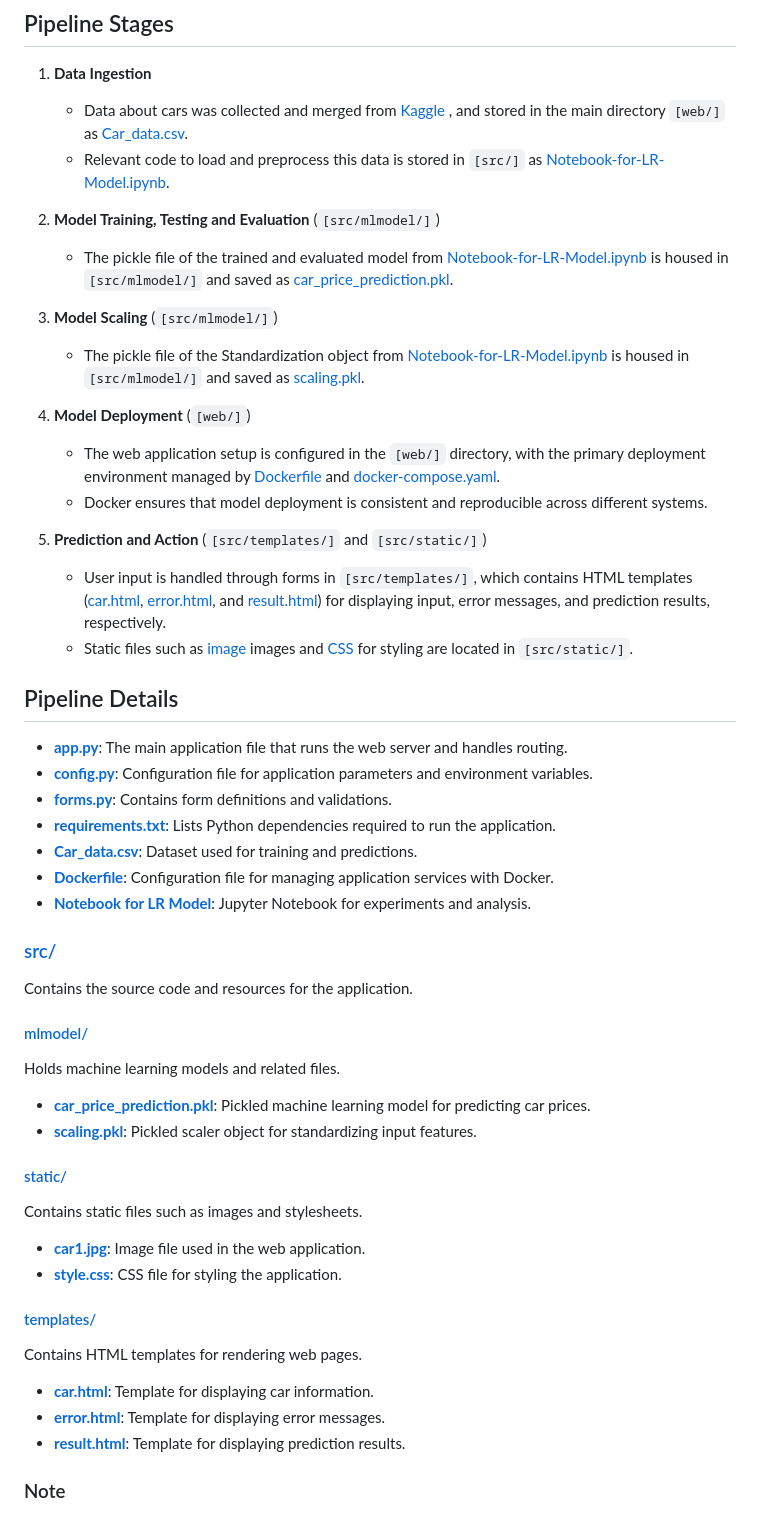
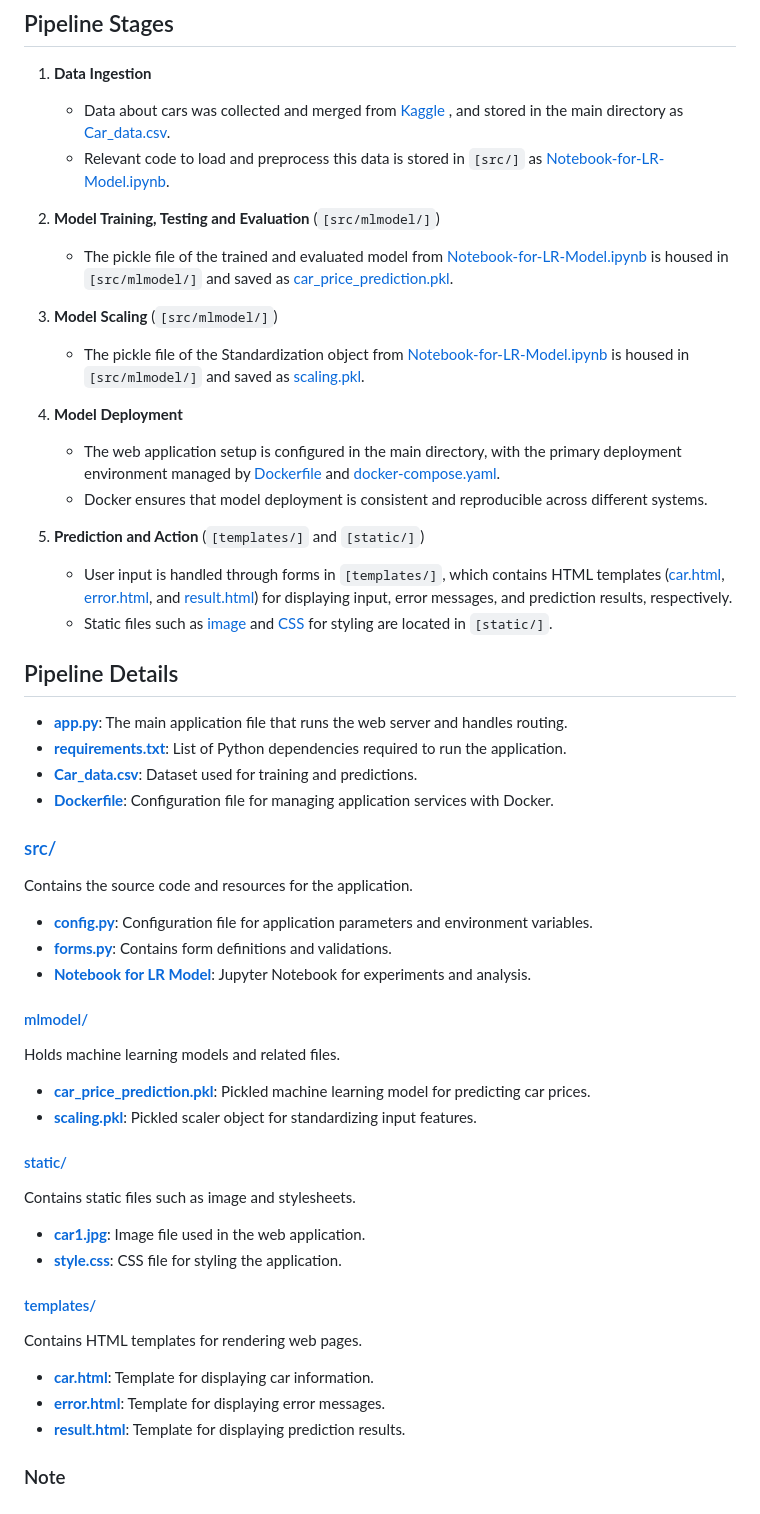
Before and after one commit to makina0928/Linear-Regression-Machine-Learning-Model-with-Deployment, a Markdown page: README.md, the part around the change printed below. Drawn GitHub-style.

```diff
--- a/README.md
+++ b/README.md
@@ -77,7 +77,7 @@ This project focuses on predicting car selling prices using a linear regression
 ## Pipeline Stages
 
 1. **Data Ingestion**
-   - Data about cars was collected and merged from [Kaggle](https://www.kaggle.com/datasets/gunishj/carpricepred) , and stored in the main directory `[web/]` as [Car_data.csv](./Car_data.csv).
+   - Data about cars was collected and merged from [Kaggle](https://www.kaggle.com/datasets/gunishj/carpricepred) , and stored in the main directory as [Car_data.csv](./Car_data.csv).
    - Relevant code to load and preprocess this data is stored in `[src/]` as [Notebook-for-LR-Model.ipynb](./src/Notebook-for-LR-Model.ipynb).
 
 2. **Model Training, Testing and Evaluation** (`[src/mlmodel/]`)
@@ -86,34 +86,33 @@ This project focuses on predicting car selling prices using a linear regression
 3. **Model Scaling** (`[src/mlmodel/]`)
    - The pickle file of the Standardization object from [Notebook-for-LR-Model.ipynb](./src/Notebook-for-LR-Model.ipynb) is housed in `[src/mlmodel/]` and saved as [scaling.pkl](./src/mlmodel/scaling.pkl).
 
-4. **Model Deployment** (`[web/]`)
-   - The web application setup is configured in the `[web/]` directory, with the primary deployment environment managed by [Dockerfile](./Dockerfile) and [docker-compose.yaml](./docker-compose.yaml).
+4. **Model Deployment**
+   - The web application setup is configured in the main directory, with the primary deployment environment managed by [Dockerfile](./Dockerfile) and [docker-compose.yaml](./docker-compose.yaml).
    - Docker ensures that model deployment is consistent and reproducible across different systems.
 
-5. **Prediction and Action** (`[src/templates/]` and `[src/static/]`)
-   - User input is handled through forms in `[src/templates/]`, which contains HTML templates ([car.html](./web/src/templates/car.html), [error.html](./src/templates/error.html), and [result.html](./src/templates/result.html)) for displaying input, error messages, and prediction results, respectively.
-   - Static files such as [image](./src/static/car1.jpg) images and [CSS](./src/static/style.css) for styling are located in `[src/static/]`.
+5. **Prediction and Action** (`[templates/]` and `[static/]`)
+   - User input is handled through forms in `[templates/]`, which contains HTML templates ([car.html](./templates/car.html), [error.html](./templates/error.html), and [result.html](./templates/result.html)) for displaying input, error messages, and prediction results, respectively.
+   - Static files such as [image](./static/car1.jpg) and [CSS](./static/style.css) for styling are located in `[static/]`.
 
 
 ## Pipeline Details
 
 - **[app.py](./app.py)**: The main application file that runs the web server and handles routing.
-- **[config.py](./src/config.py)**: Configuration file for application parameters and environment variables.
-- **[forms.py](./src/forms.py)**: Contains form definitions and validations.
-- **[requirements.txt](./requirements.txt)**: Lists Python dependencies required to run the application.
+- **[requirements.txt](./requirements.txt)**: List of Python dependencies required to run the application.
 - **[Car_data.csv](./Car_data.csv)**: Dataset used for training and predictions.
 - **[Dockerfile](./Dockerfile)**: Configuration file for managing application services with Docker.
-- **[Notebook for LR Model](./src/Notebook%20for%20LR%20Model)**: Jupyter Notebook for experiments and analysis.
 
 ### [src/](./src/)
 Contains the source code and resources for the application.
-
+- **[config.py](./src/config.py)**: Configuration file for application parameters and environment variables.
+- **[forms.py](./src/forms.py)**: Contains form definitions and validations.
+- **[Notebook for LR Model](./src/Notebook%20for%20LR%20Model)**: Jupyter Notebook for experiments and analysis.
 #### [mlmodel/](./src/mlmodel/)
 Holds machine learning models and related files.
 
 - **[car_price_prediction.pkl](./src/mlmodel/car_price_prediction.pkl)**: Pickled machine learning model for predicting car prices.
 - **[scaling.pkl](./src/mlmodel/scaling.pkl)**: Pickled scaler object for standardizing input features.
 
-#### [static/](./src/static/)
-Contains static files such as images and stylesheets.
+#### [static/](./static/)
+Contains static files such as image and stylesheets.
 
```
Also changed, not shown: other parts of README.md (+6 -6 lines).
